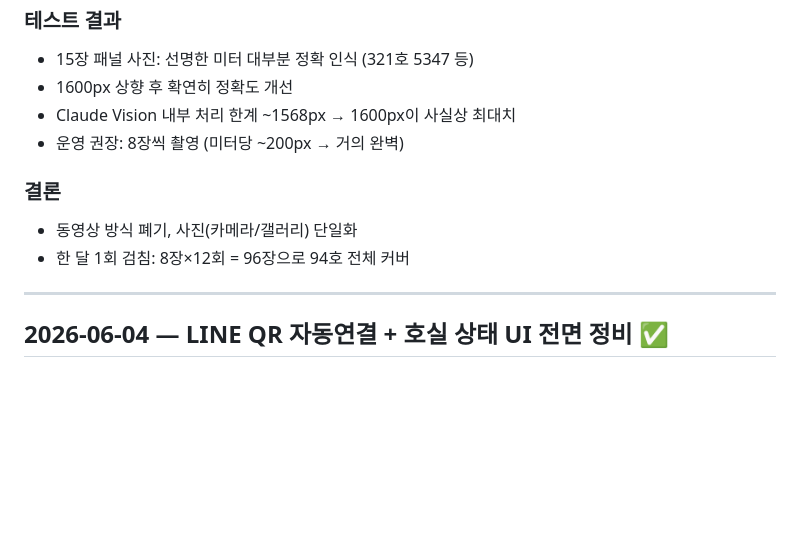
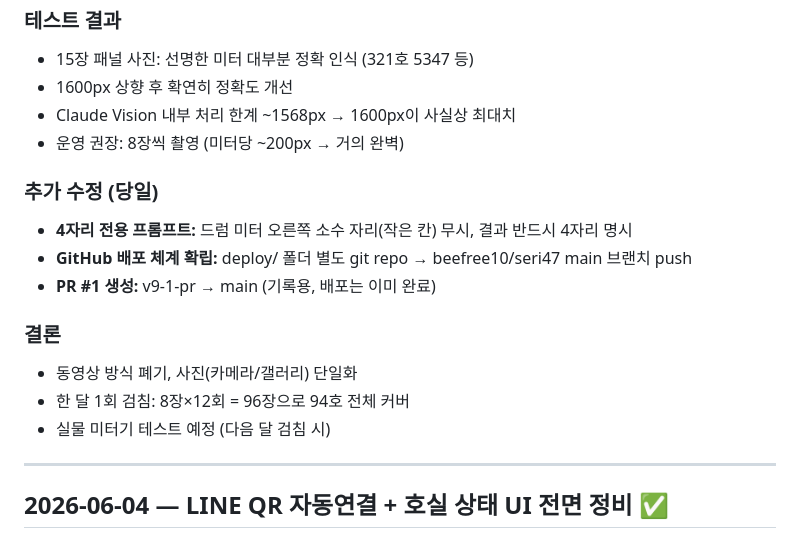
Before and after one commit to beefree10/seri47, a Markdown page: SERI47_HISTORY.md, the part around the change. Rendered like a GitHub page; blank space fills up the shorter version.

Commit message:
영속성 업데이트 — 4자리 프롬프트·PR 기록 추가 (2026-06-05)

```diff
--- a/SERI47_HISTORY.md
+++ b/SERI47_HISTORY.md
@@ -15,9 +15,15 @@
 - Claude Vision 내부 처리 한계 ~1568px → 1600px이 사실상 최대치
 - 운영 권장: 8장씩 촬영 (미터당 ~200px → 거의 완벽)
 
+### 추가 수정 (당일)
+- **4자리 전용 프롬프트:** 드럼 미터 오른쪽 소수 자리(작은 칸) 무시, 결과 반드시 4자리 명시
+- **GitHub 배포 체계 확립:** deploy/ 폴더 별도 git repo → beefree10/seri47 main 브랜치 push
+- **PR #1 생성:** v9-1-pr → main (기록용, 배포는 이미 완료)
+
 ### 결론
 - 동영상 방식 폐기, 사진(카메라/갤러리) 단일화
 - 한 달 1회 검침: 8장×12회 = 96장으로 94호 전체 커버
+- 실물 미터기 테스트 예정 (다음 달 검침 시)
 
 ---
 
```
